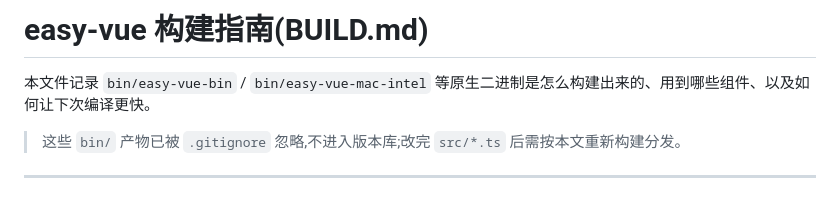
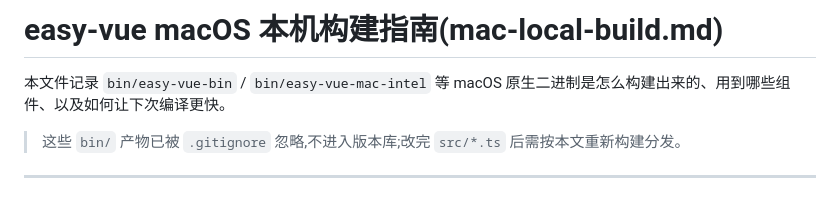
Before and after one commit to easy30/easy-vue, a Markdown page: mac-local-build.md, the part around the change. GitHub-like rendering.

```diff
--- a/BUILD.md
+++ b/mac-local-build.md
@@ -1,6 +1,6 @@
-# easy-vue 构建指南(BUILD.md)
+# easy-vue macOS 本机构建指南(mac-local-build.md)
 
-本文件记录 `bin/easy-vue-bin` / `bin/easy-vue-mac-intel` 等原生二进制是怎么构建出来的、用到哪些组件、以及如何让下次编译更快。
+本文件记录 `bin/easy-vue-bin` / `bin/easy-vue-mac-intel` 等 macOS 原生二进制是怎么构建出来的、用到哪些组件、以及如何让下次编译更快。
 
 > 这些 `bin/` 产物已被 `.gitignore` 忽略,不进入版本库;改完 `src/*.ts` 后需按本文重新构建分发。
 
```
Also changed, not shown: README.md (+1 -1 lines).
